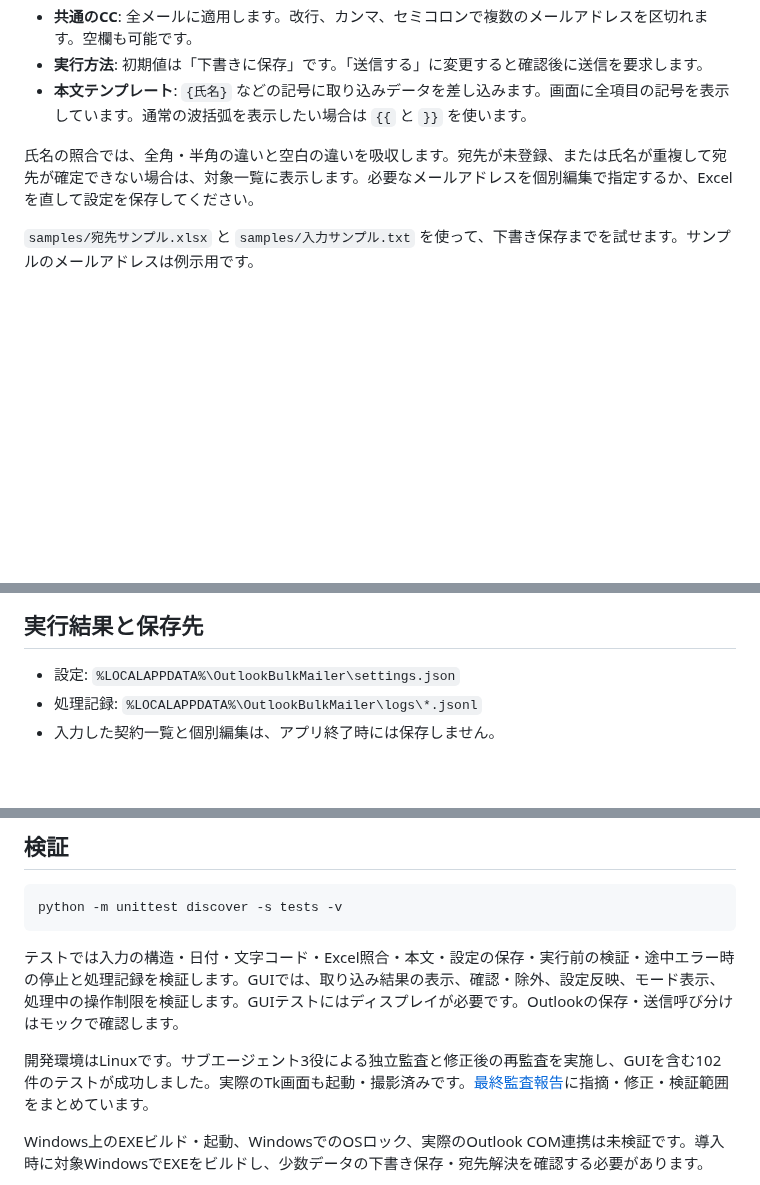
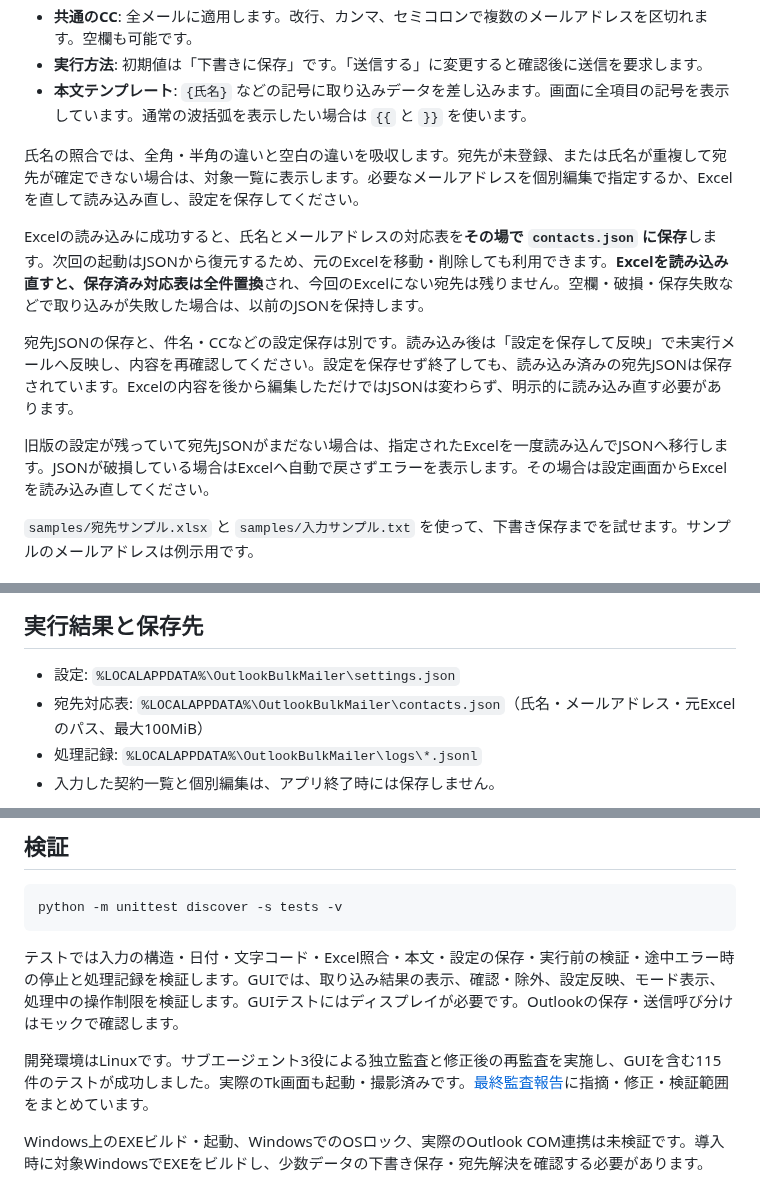
Before and after one commit to alz7485/codex4, a Markdown page: README.md, 3 parts joined by grey strips. Rendered like a GitHub page; blank space fills up the shorter version.

Commit message:
Persist imported contacts in JSON and replace the full address book on reimport

```diff
--- a/README.md
+++ b/README.md
@@ -75,7 +75,13 @@ dist/
 - **実行方法**: 初期値は「下書きに保存」です。「送信する」に変更すると確認後に送信を要求します。
 - **本文テンプレート**: `{氏名}` などの記号に取り込みデータを差し込みます。画面に全項目の記号を表示しています。通常の波括弧を表示したい場合は `{{` と `}}` を使います。
 
-氏名の照合では、全角・半角の違いと空白の違いを吸収します。宛先が未登録、または氏名が重複して宛先が確定できない場合は、対象一覧に表示します。必要なメールアドレスを個別編集で指定するか、Excelを直して設定を保存してください。
+氏名の照合では、全角・半角の違いと空白の違いを吸収します。宛先が未登録、または氏名が重複して宛先が確定できない場合は、対象一覧に表示します。必要なメールアドレスを個別編集で指定するか、Excelを直して読み込み直し、設定を保存してください。
+
+Excelの読み込みに成功すると、氏名とメールアドレスの対応表を**その場で `contacts.json` に保存**します。次回の起動はJSONから復元するため、元のExcelを移動・削除しても利用できます。**Excelを読み込み直すと、保存済み対応表は全件置換**され、今回のExcelにない宛先は残りません。空欄・破損・保存失敗などで取り込みが失敗した場合は、以前のJSONを保持します。
+
+宛先JSONの保存と、件名・CCなどの設定保存は別です。読み込み後は「設定を保存して反映」で未実行メールへ反映し、内容を再確認してください。設定を保存せず終了しても、読み込み済みの宛先JSONは保存されています。Excelの内容を後から編集しただけではJSONは変わらず、明示的に読み込み直す必要があります。
+
+旧版の設定が残っていて宛先JSONがまだない場合は、指定されたExcelを一度読み込んでJSONへ移行します。JSONが破損している場合はExcelへ自動で戻さずエラーを表示します。その場合は設定画面からExcelを読み込み直してください。
 
 `samples/宛先サンプル.xlsx` と `samples/入力サンプル.txt` を使って、下書き保存までを試せます。サンプルのメールアドレスは例示用です。
 
@@ -133,6 +139,7 @@ txtはUTF-8（BOMあり・なし）、UTF-16（BOMあり）、CP932に対応し
 ## 実行結果と保存先
 
 - 設定: `%LOCALAPPDATA%\OutlookBulkMailer\settings.json`
+- 宛先対応表: `%LOCALAPPDATA%\OutlookBulkMailer\contacts.json`（氏名・メールアドレス・元Excelのパス、最大100MiB）
 - 処理記録: `%LOCALAPPDATA%\OutlookBulkMailer\logs\*.jsonl`
 - 入力した契約一覧と個別編集は、アプリ終了時には保存しません。
 
@@ -156,7 +163,7 @@ python -m unittest discover -s tests -v
 
 テストでは入力の構造・日付・文字コード・Excel照合・本文・設定の保存・実行前の検証・途中エラー時の停止と処理記録を検証します。GUIでは、取り込み結果の表示、確認・除外、設定反映、モード表示、処理中の操作制限を検証します。GUIテストにはディスプレイが必要です。Outlookの保存・送信呼び分けはモックで確認します。
 
-開発環境はLinuxです。サブエージェント3役による独立監査と修正後の再監査を実施し、GUIを含む102件のテストが成功しました。実際のTk画面も起動・撮影済みです。[最終監査報告](docs/FINAL_AUDIT.md)に指摘・修正・検証範囲をまとめています。
+開発環境はLinuxです。サブエージェント3役による独立監査と修正後の再監査を実施し、GUIを含む115件のテストが成功しました。実際のTk画面も起動・撮影済みです。[最終監査報告](docs/FINAL_AUDIT.md)に指摘・修正・検証範囲をまとめています。
 
 Windows上のEXEビルド・起動、WindowsでのOSロック、実際のOutlook COM連携は未検証です。導入時に対象WindowsでEXEをビルドし、少数データの下書き保存・宛先解決を確認する必要があります。
 
```
Also changed, not shown: docs/FINAL_AUDIT.md (+11 -4 lines), docs/previews/settings.png, 7 other files.
